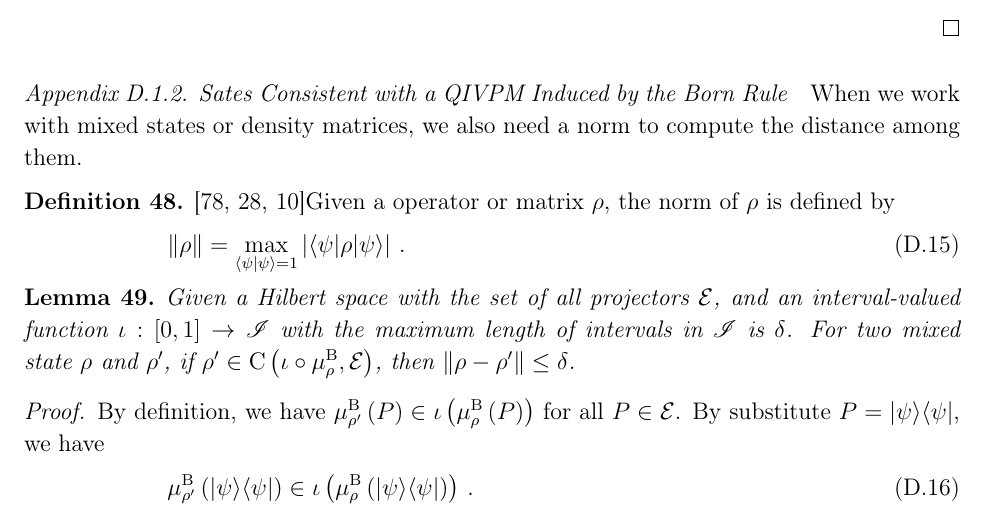
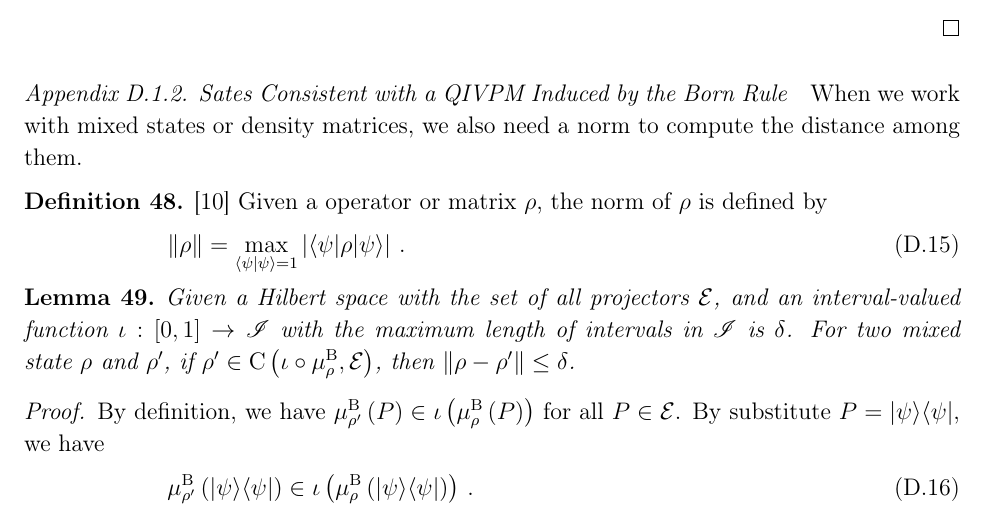
Before and after one commit to yuttai/Contextuality-and-Nonlocality-in-Discrete-Quantum-Theory, a LaTeX paper (prop_iop.tex): part of page 36 of 53, cut so that both start at the same text. Compiled offline with pdfLaTeX.

Commit message:
Updating according to the meeting...

```diff
--- a/prop_iop.tex
+++ b/prop_iop.tex
@@ -2089,8 +2089,8 @@ by inducting on the convex condition listed previously with $x_{2}=0$.
 When we work with mixed states or density matrices, we also need a
 norm to compute the distance among them.
 
-\begin{definition}\cite{RobertsVarberg1973,peres1995quantum,544199}Given
-a operator or matrix\nb$\rho$, the norm of $\rho$ is defined by
+\begin{definition}\cite{544199} Given a operator or matrix\nb$\rho$,
+the norm of $\rho$ is defined by
 \begin{equation}
 \left\Vert \rho\right\Vert =\max_{\ip{\psi}{\psi}=1}\left|\melem{\psi}{\rho}{\psi}\right|\,.
 \end{equation}
```
Also changed, not shown: 2 other files.
